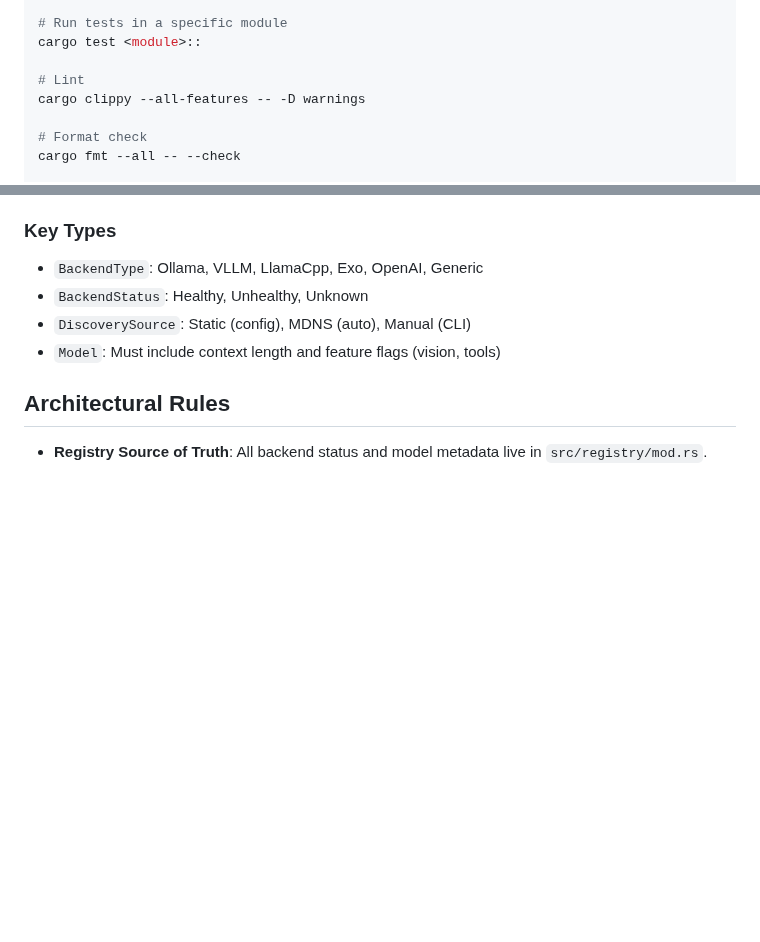
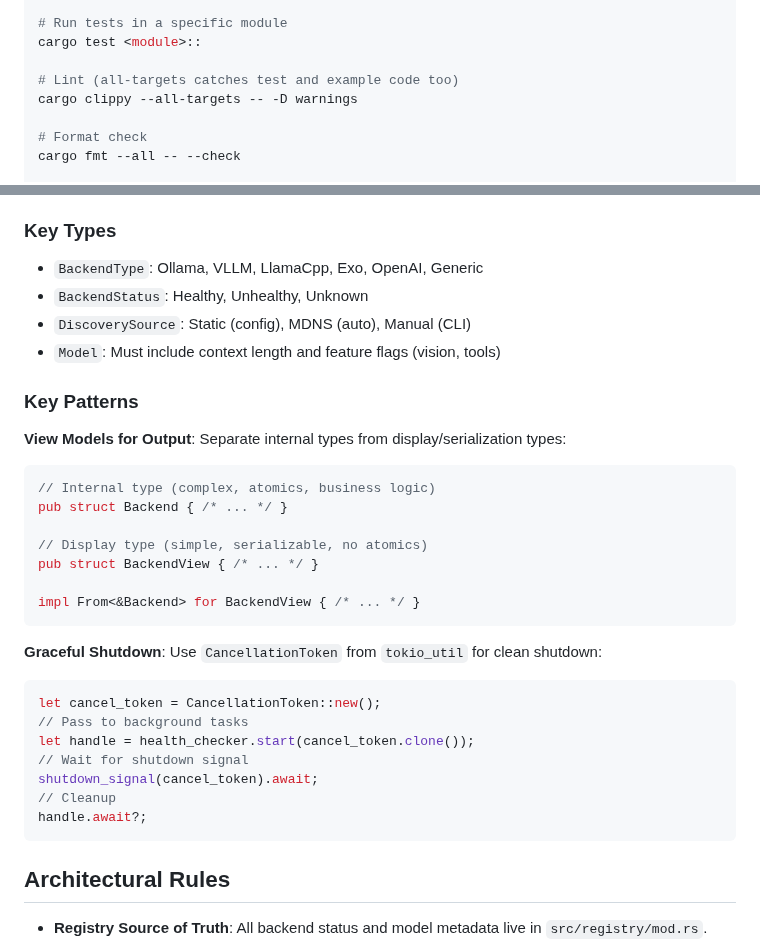
Before and after one commit to leocamello/nexus, a Markdown page: .github/copilot-instructions.md, 2 parts joined by grey strips. Rendered like a GitHub page; blank space fills up the shorter version.

Commit message:
docs: add view models and graceful shutdown patterns, update clippy command

````diff
--- a/.github/copilot-instructions.md
+++ b/.github/copilot-instructions.md
@@ -19,8 +19,8 @@ cargo test <test_name>
 # Run tests in a specific module
 cargo test <module>::
 
-# Lint
-cargo clippy --all-features -- -D warnings
+# Lint (all-targets catches test and example code too)
+cargo clippy --all-targets -- -D warnings
 
 # Format check
 cargo fmt --all -- --check
@@ -84,6 +84,30 @@ RUST_LOG=debug cargo run -- serve
 - `DiscoverySource`: Static (config), MDNS (auto), Manual (CLI)
 - `Model`: Must include context length and feature flags (vision, tools)
 
+### Key Patterns
+
+**View Models for Output**: Separate internal types from display/serialization types:
+```rust
+// Internal type (complex, atomics, business logic)
+pub struct Backend { /* ... */ }
+
+// Display type (simple, serializable, no atomics)
+pub struct BackendView { /* ... */ }
+
+impl From<&Backend> for BackendView { /* ... */ }
+```
+
+**Graceful Shutdown**: Use `CancellationToken` from `tokio_util` for clean shutdown:
+```rust
+let cancel_token = CancellationToken::new();
+// Pass to background tasks
+let handle = health_checker.start(cancel_token.clone());
+// Wait for shutdown signal
+shutdown_signal(cancel_token).await;
+// Cleanup
+handle.await?;
+```
+
 ## Architectural Rules
 
 - **Registry Source of Truth**: All backend status and model metadata live in `src/registry/mod.rs`.
````
